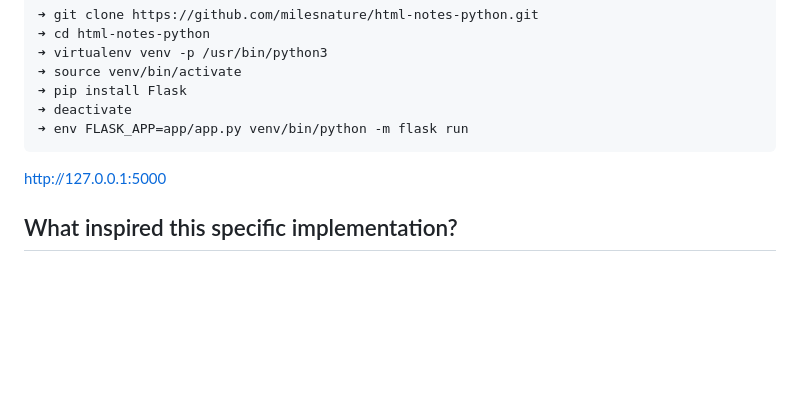
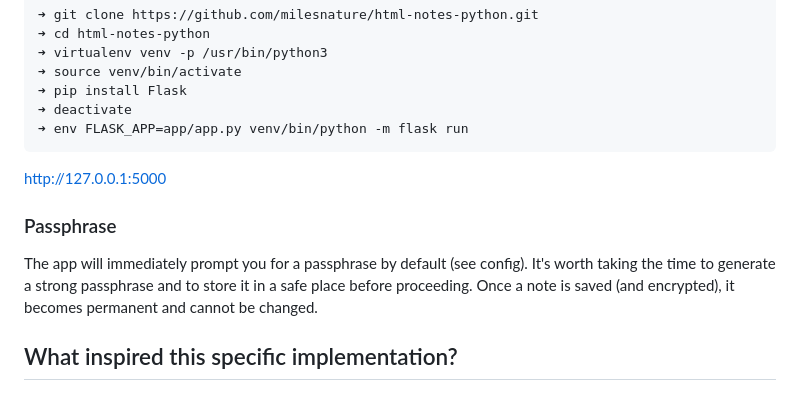
Before and after one commit to milesnature/html-notes-python, a Markdown page: README.md, the part around the change. GitHub-like rendering; blank space fills up the shorter version.

Commit message:
Important info about passphrases after first-time installation and deployment.

```diff
--- a/README.md
+++ b/README.md
@@ -125,6 +125,10 @@ Some things, like the local storage of notes, are ongoing experiments.
 
 [http://127.0.0.1:5000](http://127.0.0.1:5000)
 
+### Passphrase
+
+The app will immediately prompt you for a passphrase by default (see config). It's worth taking the time to generate a strong passphrase and to store it in a safe place before proceeding. Once a note is saved (and encrypted), it becomes permanent and cannot be changed.
+
 ## What inspired this specific implementation?
 
 #### Simplicity is divine.
```
